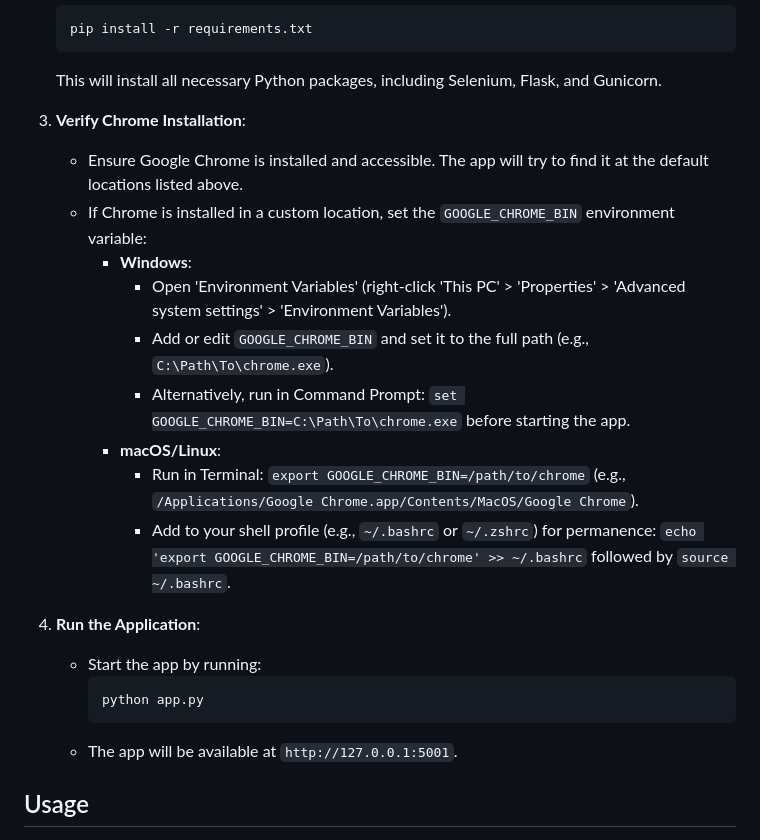
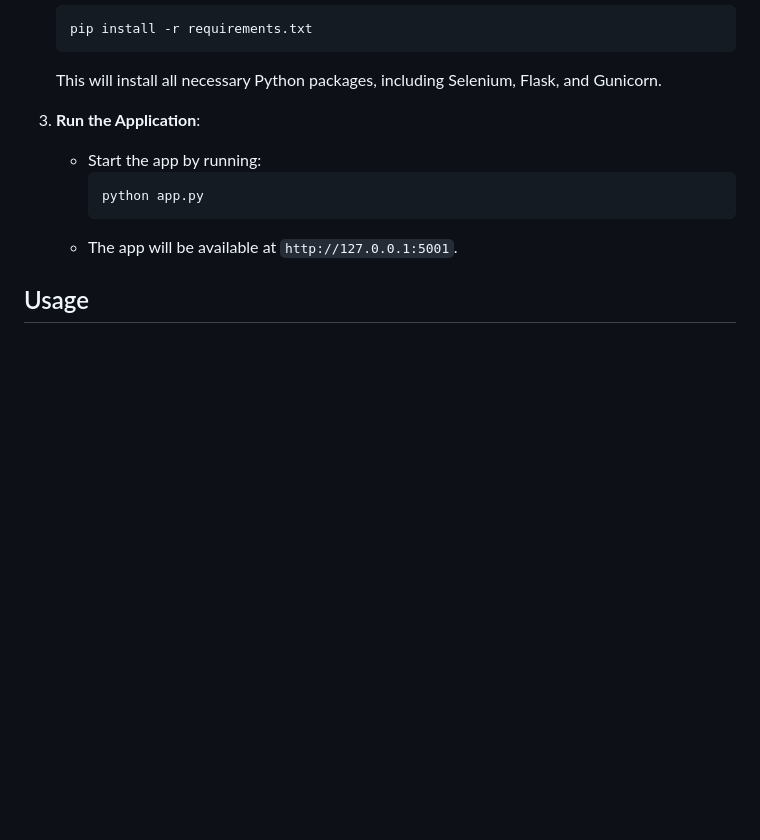
Before and after one commit to viivue/easy-page-speed-screenshots, a Markdown page: README.md, the part around the change. Drawn GitHub-style; blank space fills up the shorter version.

Commit message:
feat(readme): remove unused guide

````diff
--- a/README.md
+++ b/README.md
@@ -26,18 +26,7 @@ Follow these steps to set up and run the application on your machine:
    ```
    This will install all necessary Python packages, including Selenium, Flask, and Gunicorn.
 
-3. **Verify Chrome Installation**:
-   - Ensure Google Chrome is installed and accessible. The app will try to find it at the default locations listed above.
-   - If Chrome is installed in a custom location, set the `GOOGLE_CHROME_BIN` environment variable:
-     - **Windows**:
-       - Open 'Environment Variables' (right-click 'This PC' > 'Properties' > 'Advanced system settings' > 'Environment Variables').
-       - Add or edit `GOOGLE_CHROME_BIN` and set it to the full path (e.g., `C:\Path\To\chrome.exe`).
-       - Alternatively, run in Command Prompt: `set GOOGLE_CHROME_BIN=C:\Path\To\chrome.exe` before starting the app.
-     - **macOS/Linux**:
-       - Run in Terminal: `export GOOGLE_CHROME_BIN=/path/to/chrome` (e.g., `/Applications/Google Chrome.app/Contents/MacOS/Google Chrome`).
-       - Add to your shell profile (e.g., `~/.bashrc` or `~/.zshrc`) for permanence: `echo 'export GOOGLE_CHROME_BIN=/path/to/chrome' >> ~/.bashrc` followed by `source ~/.bashrc`.
-
-4. **Run the Application**:
+3. **Run the Application**:
    - Start the app by running:
      ```bash
      python app.py
````
